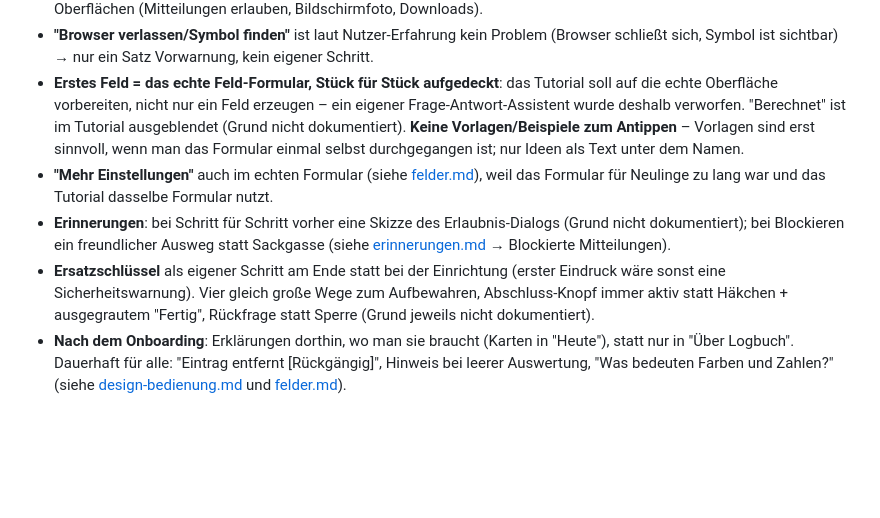
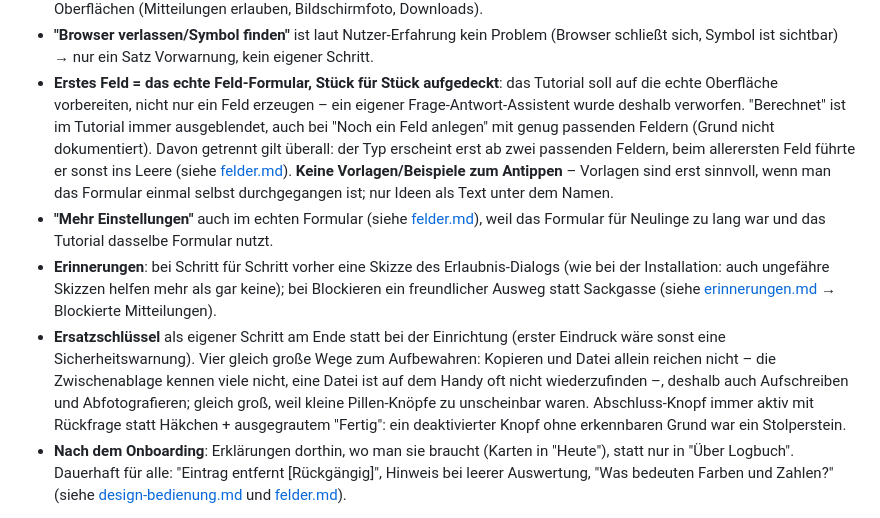
Before and after one commit to LouisSchmidberger/logbuch, a Markdown page: docs/onboarding.md, the part around the change. Drawn GitHub-style; blank space fills up the shorter version.

Commit message:
docs/onboarding.md: Gründe für Onboarding-Entscheidungen aus Audit-Befunden nachgetragen
Co-Authored-By: Claude Opus 5.5 <noreply@anthropic.com>

```diff
--- a/docs/onboarding.md
+++ b/docs/onboarding.md
@@ -27,19 +27,25 @@ Der Weg vom ersten Öffnen bis zur eingerichteten App, für neue Konten.
   schließt sich, Symbol ist sichtbar) → nur ein Satz Vorwarnung, kein eigener Schritt.
 - **Erstes Feld = das echte Feld-Formular, Stück für Stück aufgedeckt**: das Tutorial soll
   auf die echte Oberfläche vorbereiten, nicht nur ein Feld erzeugen – ein eigener
-  Frage-Antwort-Assistent wurde deshalb verworfen. "Berechnet" ist im Tutorial ausgeblendet (Grund nicht dokumentiert).
+  Frage-Antwort-Assistent wurde deshalb verworfen. "Berechnet" ist im Tutorial immer
+  ausgeblendet, auch bei "Noch ein Feld anlegen" mit genug passenden Feldern (Grund nicht
+  dokumentiert). Davon getrennt gilt überall: der Typ erscheint erst ab zwei passenden
+  Feldern, beim allerersten Feld führte er sonst ins Leere (siehe [felder.md](felder.md)).
   **Keine Vorlagen/Beispiele zum Antippen** – Vorlagen sind erst sinnvoll, wenn man das
   Formular einmal selbst durchgegangen ist; nur Ideen als Text unter dem Namen.
 - **"Mehr Einstellungen"** auch im echten Formular (siehe [felder.md](felder.md)), weil das
   Formular für Neulinge zu lang war und das Tutorial dasselbe Formular nutzt.
-- **Erinnerungen**: bei Schritt für Schritt vorher eine Skizze des Erlaubnis-Dialogs (Grund
-  nicht dokumentiert); bei
-  Blockieren ein freundlicher Ausweg statt Sackgasse (siehe
-  [erinnerungen.md](erinnerungen.md) → Blockierte Mitteilungen).
+- **Erinnerungen**: bei Schritt für Schritt vorher eine Skizze des Erlaubnis-Dialogs (wie bei
+  der Installation: auch ungefähre Skizzen helfen mehr als gar keine); bei Blockieren ein
+  freundlicher Ausweg statt Sackgasse (siehe [erinnerungen.md](erinnerungen.md) →
+  Blockierte Mitteilungen).
 - **Ersatzschlüssel** als eigener Schritt am Ende statt bei der Einrichtung (erster Eindruck
-  wäre sonst eine Sicherheitswarnung). Vier gleich große Wege zum Aufbewahren, Abschluss-Knopf
-  immer aktiv statt Häkchen + ausgegrautem "Fertig", Rückfrage statt Sperre (Grund jeweils
-  nicht dokumentiert).
+  wäre sonst eine Sicherheitswarnung). Vier gleich große Wege zum Aufbewahren: Kopieren und
+  Datei allein reichen nicht – die Zwischenablage kennen viele nicht, eine Datei ist auf dem
+  Handy oft nicht wiederzufinden –, deshalb auch Aufschreiben und Abfotografieren; gleich
+  groß, weil kleine Pillen-Knöpfe zu unscheinbar waren. Abschluss-Knopf immer aktiv mit Rückfrage statt
+  Häkchen + ausgegrautem "Fertig": ein deaktivierter Knopf ohne erkennbaren Grund war ein
+  Stolperstein.
 - **Nach dem Onboarding**: Erklärungen dorthin, wo man sie braucht (Karten in "Heute"), statt
   nur in "Über Logbuch". Dauerhaft für alle: "Eintrag entfernt [Rückgängig]", Hinweis bei
   leerer Auswertung, "Was bedeuten Farben und Zahlen?" (siehe
```
